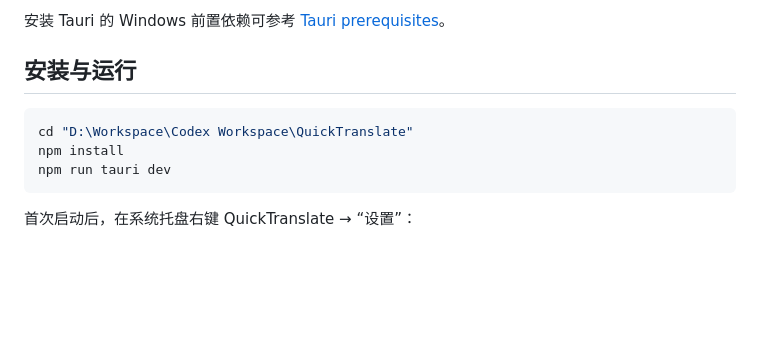
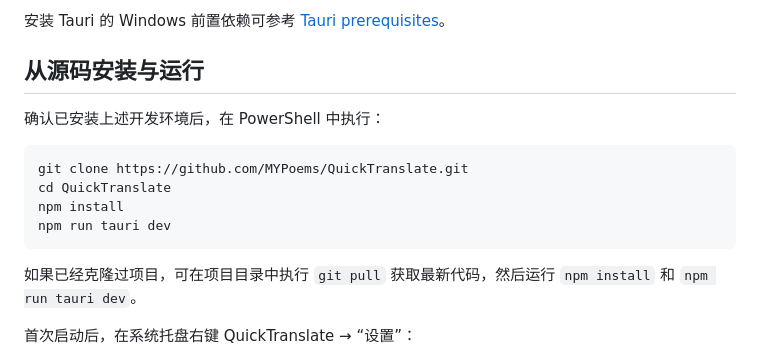
Before and after one commit to MYPoems/QuickTranslate, a Markdown page: README.md, the part around the change. Rendered like a GitHub page; blank space fills up the shorter version.

Commit message:
docs: make setup instructions portable

````diff
--- a/README.md
+++ b/README.md
@@ -30,13 +30,18 @@ QuickTranslate 是一个面向 Windows 11 的本地轻量级中英文划词翻
 
 安装 Tauri 的 Windows 前置依赖可参考 [Tauri prerequisites](https://v2.tauri.app/start/prerequisites/)。
 
-## 安装与运行
+## 从源码安装与运行
+
+确认已安装上述开发环境后，在 PowerShell 中执行：
 
 ```powershell
-cd "D:\Workspace\Codex Workspace\QuickTranslate"
+git clone https://github.com/MYPoems/QuickTranslate.git
+cd QuickTranslate
 npm install
 npm run tauri dev
 ```
+
+如果已经克隆过项目，可在项目目录中执行 `git pull` 获取最新代码，然后运行 `npm install` 和 `npm run tauri dev`。
 
 首次启动后，在系统托盘右键 QuickTranslate → “设置”：
 
````
